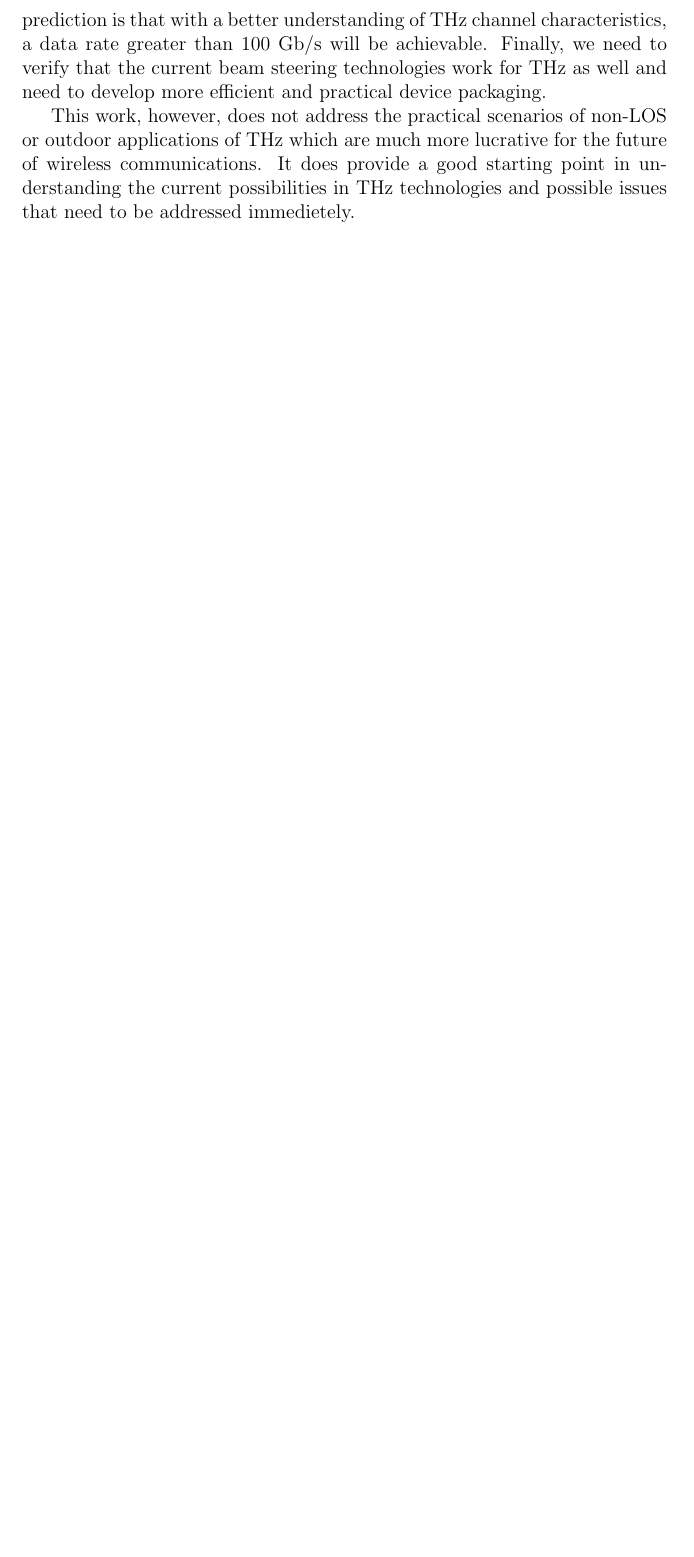
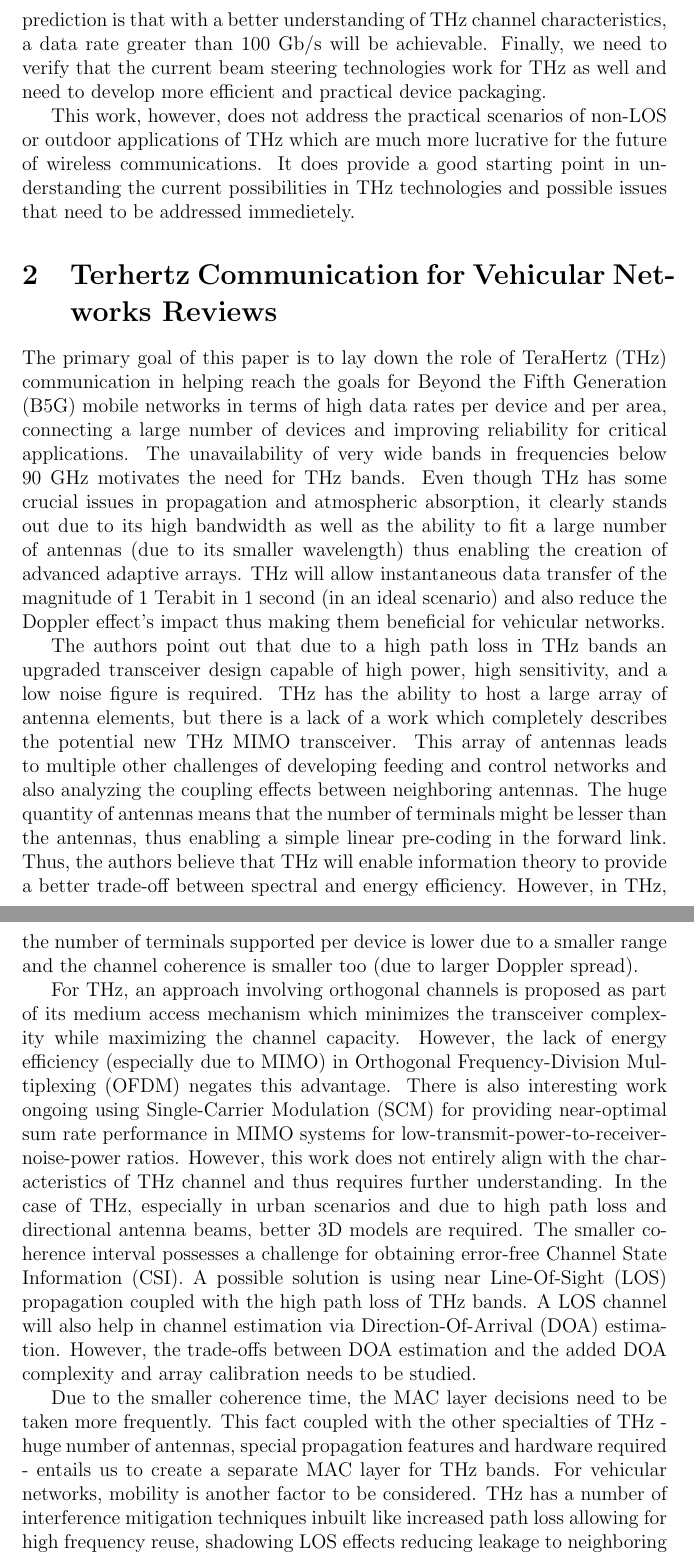
Before and after one commit to thehimalayanleo/Tera-Wiki, a LaTeX document (main.tex): part of page 3 of 3 before the commit and two parts of pages 3 and 4 of 4 after it, the two joined at a grey line, cut so that both start at the same text, the shorter picture padded with empty space. Compiled offline with pdfLaTeX.

Commit message:
Added THz for Vehicular

```diff
--- a/main.tex
+++ b/main.tex
@@ -21,4 +21,16 @@ Indoor applications such as home wireless networks for digital video, "triple-st
 The major conclusion of this work is that for THz communications to be feasible we require a LOS, indoor application which is at a safe distance from astronomical setups to reach a data rate of more than 10 Gb/s. The prediction is that with a better understanding of THz channel characteristics, a data rate greater than 100 Gb/s will be achievable. Finally, we need to verify that the current beam steering technologies work for THz as well and need to develop more efficient and practical device packaging.
 \par
 This work, however, does not address the practical scenarios of non-LOS or outdoor applications of THz which are much more lucrative for the future of wireless communications. It does provide a good starting point in understanding the current possibilities in THz technologies and possible issues that need to be addressed immedietely.
+\section{Terhertz Communication for Vehicular Networks Reviews}
+\par
+The primary goal of this paper is to lay down the role of TeraHertz (THz) communication in helping reach the goals for Beyond the Fifth Generation (B5G) mobile networks in terms of high data rates per device and per area, connecting a large number of devices and improving reliability for critical applications. The unavailability of very wide bands in frequencies below 90 GHz motivates the need for THz bands. Even though THz has some crucial issues in propagation and atmospheric absorption, it clearly stands out due to its high bandwidth as well as the ability to fit a large number of antennas (due to its smaller wavelength) thus enabling the creation of advanced adaptive arrays. THz will allow instantaneous data transfer of the magnitude of 1 Terabit in 1 second (in an ideal scenario) and also reduce the Doppler effect's impact thus making them beneficial for vehicular networks.
+\par
+The authors point out that due to a high path loss in THz bands an upgraded transceiver design capable of high power, high sensitivity, and a low noise figure is required. THz has the ability to host a large array of antenna elements, but there is a lack of a work which completely describes the potential new THz MIMO transceiver. This array of antennas leads to multiple other challenges of developing feeding and control networks and also analyzing the coupling effects between neighboring antennas. The huge quantity of antennas means that the number of terminals might be lesser than the antennas, thus enabling a simple linear pre-coding in the forward link. Thus, the authors believe that THz will enable information theory to provide a better trade-off between spectral and energy efficiency. However, in THz, the number of terminals supported per device is lower due to a smaller range and the channel coherence is smaller too (due to larger Doppler spread).
+\par
+For THz, an approach involving orthogonal channels is proposed as part of its medium access mechanism which minimizes the transceiver complexity while maximizing the channel capacity. However, the lack of energy efficiency (especially due to MIMO) in Orthogonal Frequency-Division Multiplexing (OFDM) negates this advantage. There is also interesting work ongoing using Single-Carrier Modulation (SCM) for providing near-optimal sum rate performance in MIMO systems for low-transmit-power-to-receiver-noise-power ratios. However, this work does not entirely align with the characteristics of THz channel and thus requires further understanding. In the case of THz, especially in urban scenarios and due to high path loss and directional antenna beams, better 3D models are required. The smaller coherence interval possesses a challenge for obtaining error-free Channel State Information (CSI).  A possible solution is using near Line-Of-Sight (LOS) propagation coupled with the high path loss of THz bands. A LOS channel will also help in channel estimation via Direction-Of-Arrival (DOA) estimation. However, the trade-offs between DOA estimation and the added DOA complexity and array calibration needs to be studied.
+\par
+Due to the smaller coherence time, the MAC layer decisions need to be taken more frequently. This fact coupled with the other specialties of THz - huge number of antennas, special propagation features and hardware required - entails us to create a separate MAC layer for THz bands. For vehicular networks, mobility is another factor to be considered. THz has a number of interference mitigation techniques inbuilt like increased path loss allowing for high frequency reuse, shadowing LOS effects reducing leakage to neighboring cells, large spectrum availability and beamforming along with high spatial selectivity reduces the probability of interference. However, in THz, the interference possibilities arise in high gain beam steering (especially for full frequency reuse cases) and physical blockage and these might be solved via the large degrees of freedom available in massive MIMO (\emph{i.e., } using subspace-based and interference alignment techniques).
+\par
+The work states the importance of Random Matrix Theory (RMT) for mathematical analysis in THz since its used significantly in MIMO communications. THz could also potentially replace wired back-hauls especially in locations where wired connections are costly and tough to maintain. Using beam steering they could potentially provide a backhaul to multiple stations.
+
 \end{document}
```
Also changed, not shown: main.pdf.
